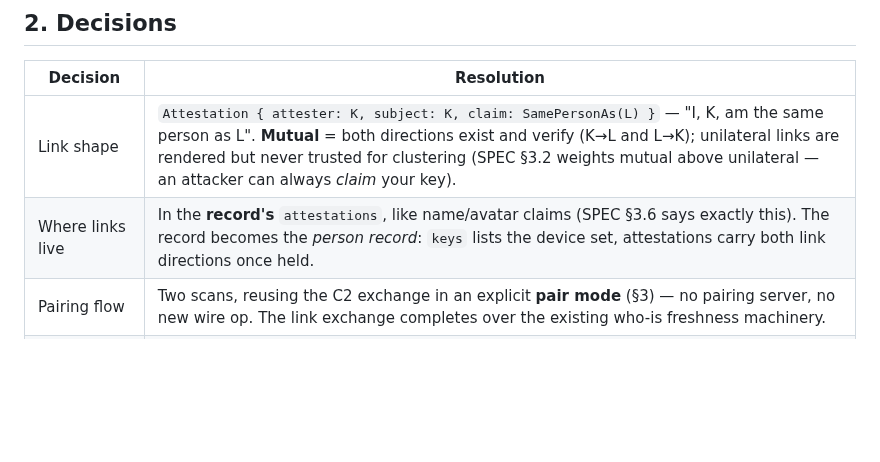
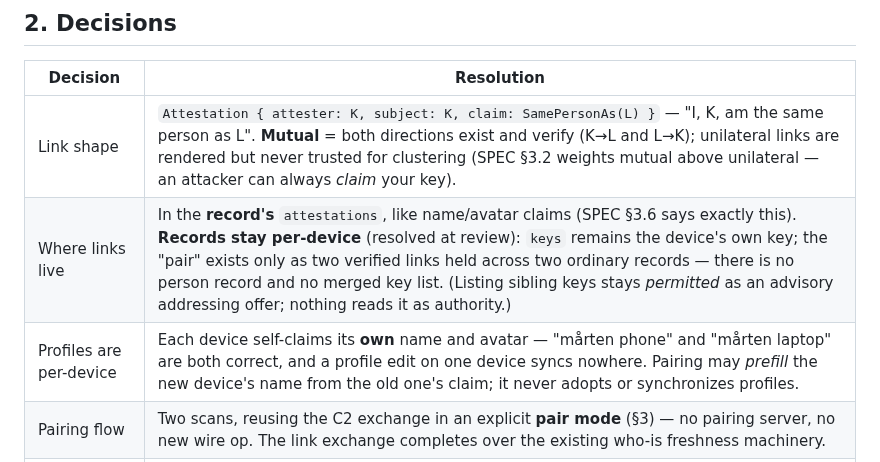
Before and after one commit to netrome/zink, a Markdown page: docs/design/multi-device.md, the part around one of its changes. Rendered like a GitHub page; blank space fills up the shorter version.

```diff
--- a/docs/design/multi-device.md
+++ b/docs/design/multi-device.md
@@ -52,7 +52,8 @@ UX and tests target the pair case); any auto-pairing or device discovery
 | Decision | Resolution |
 |---|---|
 | Link shape | `Attestation { attester: K, subject: K, claim: SamePersonAs(L) }` — "I, K, am the same person as L". **Mutual** = both directions exist and verify (K→L and L→K); unilateral links are rendered but never trusted for clustering (SPEC §3.2 weights mutual above unilateral — an attacker can always *claim* your key). |
-| Where links live | In the **record's** `attestations`, like name/avatar claims (SPEC §3.6 says exactly this). The record becomes the *person record*: `keys` lists the device set, attestations carry both link directions once held. |
+| Where links live | In the **record's** `attestations`, like name/avatar claims (SPEC §3.6 says exactly this). **Records stay per-device** (resolved at review): `keys` remains the device's own key; the "pair" exists only as two verified links held across two ordinary records — there is no person record and no merged key list. (Listing sibling keys stays *permitted* as an advisory addressing offer; nothing reads it as authority.) |
+| Profiles are per-device | Each device self-claims its **own** name and avatar — "mårten phone" and "mårten laptop" are both correct, and a profile edit on one device syncs nowhere. Pairing may *prefill* the new device's name from the old one's claim; it never adopts or synchronizes profiles. |
 | Pairing flow | Two scans, reusing the C2 exchange in an explicit **pair mode** (§3) — no pairing server, no new wire op. The link exchange completes over the existing who-is freshness machinery. |
 | Contact identity | Fixed from `keys.first()` to **key-overlap** (§4) — the parked review note lands here. A contact entry is the observer's local grouping of keys under a petname; the record inside it is evidence, not authority. |
 | Key adoption by contacts | **None — automatic adoption is rejected** (the review's simplification). Sealing rules are unchanged from D1b/D2 (user-added records + signed cores); my devices reach contacts' sealing sets through *my* recipients lists, not through their evaluation of my claims. Updating a contact entry stays the one explicit act, now popup-assisted with link evidence (§7). D1b's "key-set changes wait for D3" resolves as: *they stay explicit forever; D3 adds the evidence.* |
```
Also changed, not shown: other parts of docs/design/multi-device.md (+36 -31 lines), docs/design/mvp-build-plan.md (+10 -5 lines).
